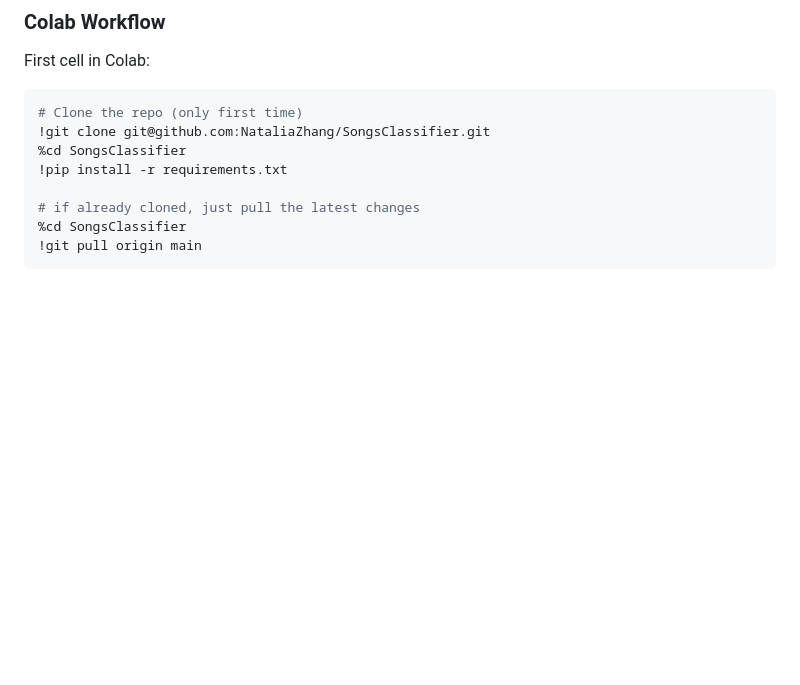
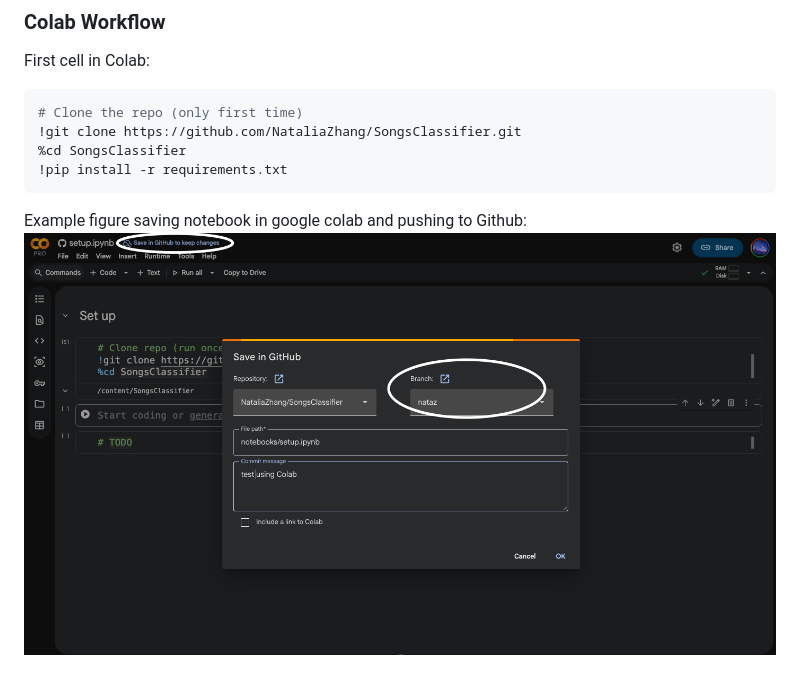
Before and after one commit to NataliaZhang/SongsClassifier, a Markdown page: workflow.md, the part around the change. Drawn GitHub-style; pictures changed too: img/colab_to_github.png (added); blank space fills up the shorter version.

Commit message:
colab image

````diff
--- a/workflow.md
+++ b/workflow.md
@@ -46,11 +46,10 @@ git push origin main
 First cell in Colab:
 ```python
 # Clone the repo (only first time)
-!git clone git@github.com:NataliaZhang/SongsClassifier.git
+!git clone https://github.com/NataliaZhang/SongsClassifier.git
 %cd SongsClassifier
 !pip install -r requirements.txt
+```
 
-# if already cloned, just pull the latest changes
-%cd SongsClassifier
-!git pull origin main
-```
+Example figure saving notebook in google colab and pushing to Github:
+![image](img/colab_to_github.png)
````
Also changed, not shown: 1 other file.
